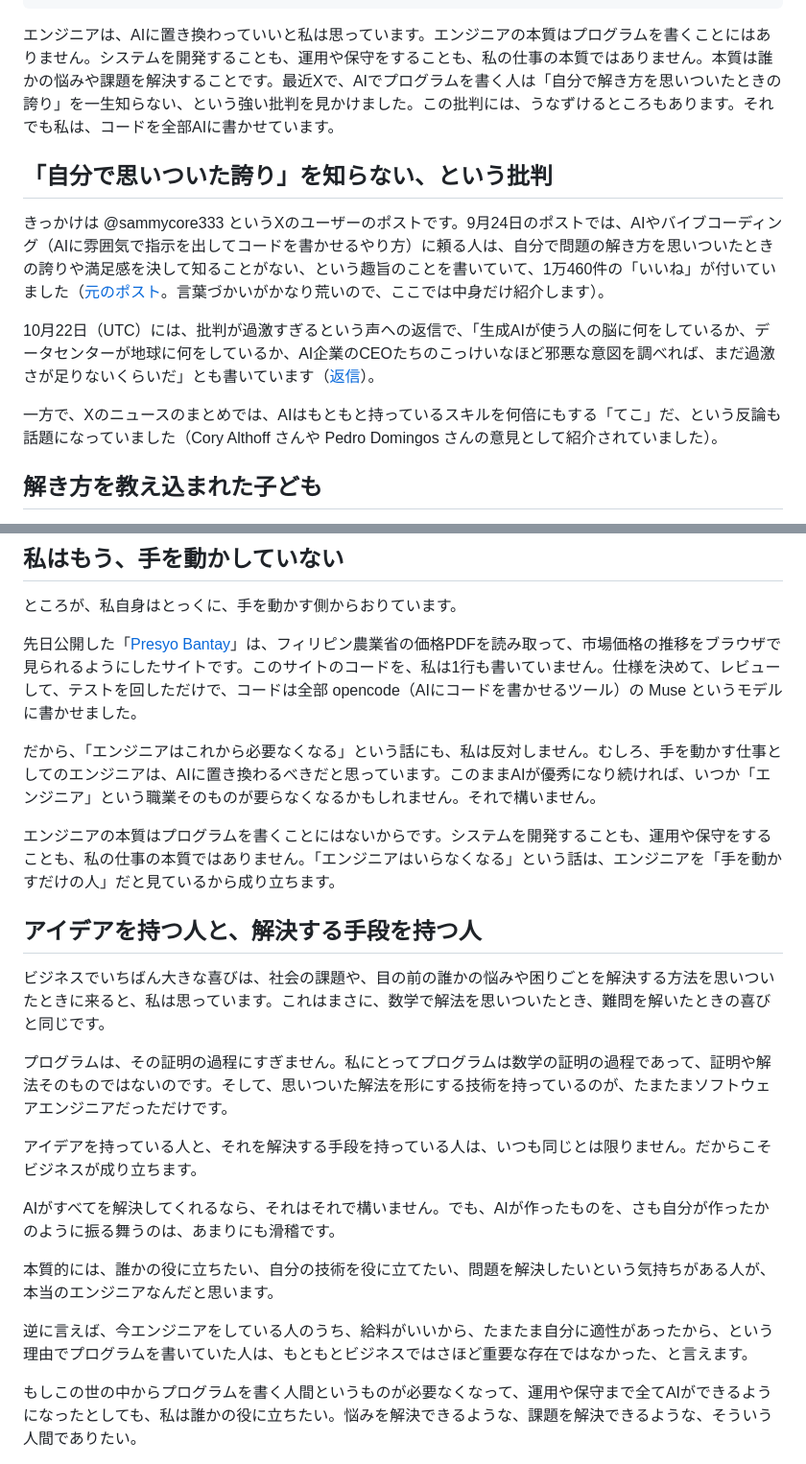
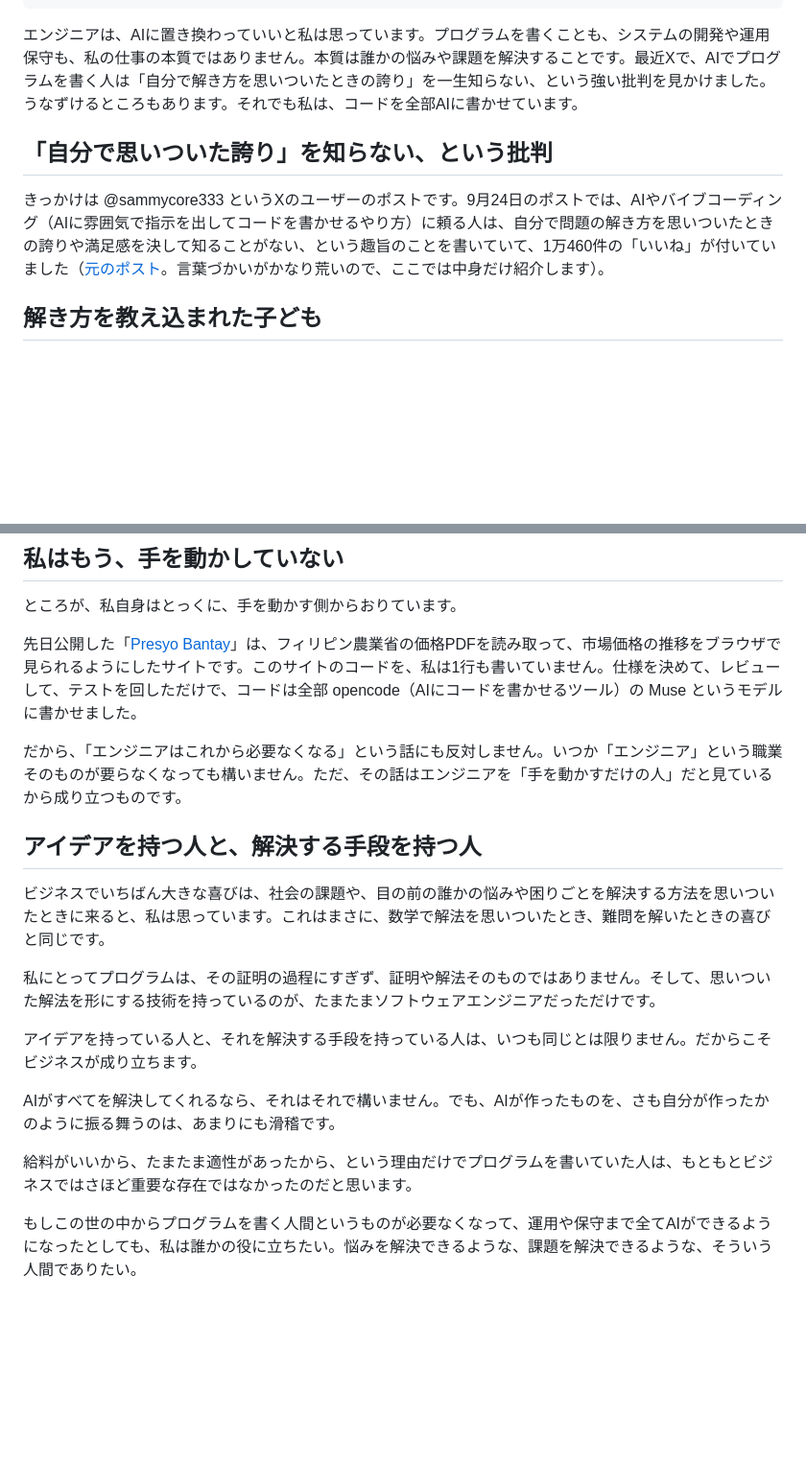
Before and after one commit to tomohiro-owada/tomohiro-owada.github.io, a Markdown page: src/posts/ai-engineer-joy.md, 2 parts joined by grey strips. Shown at 96% size. Rendered like a GitHub page; blank space fills up the shorter version.

Commit message:
ai-engineer-joy: trim duplicated passages

```diff
--- a/src/posts/ai-engineer-joy.md
+++ b/src/posts/ai-engineer-joy.md
@@ -10,15 +10,11 @@ image: /images/posts/ai-engineer-joy/hero.png
 imageAlt: "クリーム色の背景に「エンジニアはAIに置き換わっていい。本質はコードの外にある」というタイトルと、波線と？が描かれた黒板、コードエディタ、チョークを持つ手の線画"
 ---
 
-エンジニアは、AIに置き換わっていいと私は思っています。エンジニアの本質はプログラムを書くことにはありません。システムを開発することも、運用や保守をすることも、私の仕事の本質ではありません。本質は誰かの悩みや課題を解決することです。最近Xで、AIでプログラムを書く人は「自分で解き方を思いついたときの誇り」を一生知らない、という強い批判を見かけました。この批判には、うなずけるところもあります。それでも私は、コードを全部AIに書かせています。
+エンジニアは、AIに置き換わっていいと私は思っています。プログラムを書くことも、システムの開発や運用保守も、私の仕事の本質ではありません。本質は誰かの悩みや課題を解決することです。最近Xで、AIでプログラムを書く人は「自分で解き方を思いついたときの誇り」を一生知らない、という強い批判を見かけました。うなずけるところもあります。それでも私は、コードを全部AIに書かせています。
 
 ## 「自分で思いついた誇り」を知らない、という批判
 
 きっかけは @sammycore333 というXのユーザーのポストです。9月24日のポストでは、AIやバイブコーディング（AIに雰囲気で指示を出してコードを書かせるやり方）に頼る人は、自分で問題の解き方を思いついたときの誇りや満足感を決して知ることがない、という趣旨のことを書いていて、1万460件の「いいね」が付いていました（[元のポスト](https://x.com/sammycore333/status/2103255935426985985)。言葉づかいがかなり荒いので、ここでは中身だけ紹介します）。
-
-10月22日（UTC）には、批判が過激すぎるという声への返信で、「生成AIが使う人の脳に何をしているか、データセンターが地球に何をしているか、AI企業のCEOたちのこっけいなほど邪悪な意図を調べれば、まだ過激さが足りないくらいだ」とも書いています（[返信](https://x.com/sammycore333/status/2113404536560001151)）。
-
-一方で、Xのニュースのまとめでは、AIはもともと持っているスキルを何倍にもする「てこ」だ、という反論も話題になっていました（Cory Althoff さんや Pedro Domingos さんの意見として紹介されていました）。
 
 ## 解き方を教え込まれた子ども
 
@@ -34,23 +30,19 @@ imageAlt: "クリーム色の背景に「エンジニアはAIに置き換わっ
 
 先日公開した「[Presyo Bantay](/posts/presyo-bantay/)」は、フィリピン農業省の価格PDFを読み取って、市場価格の推移をブラウザで見られるようにしたサイトです。このサイトのコードを、私は1行も書いていません。仕様を決めて、レビューして、テストを回しただけで、コードは全部 opencode（AIにコードを書かせるツール）の Muse というモデルに書かせました。
 
-だから、「エンジニアはこれから必要なくなる」という話にも、私は反対しません。むしろ、手を動かす仕事としてのエンジニアは、AIに置き換わるべきだと思っています。このままAIが優秀になり続ければ、いつか「エンジニア」という職業そのものが要らなくなるかもしれません。それで構いません。
-
-エンジニアの本質はプログラムを書くことにはないからです。システムを開発することも、運用や保守をすることも、私の仕事の本質ではありません。「エンジニアはいらなくなる」という話は、エンジニアを「手を動かすだけの人」だと見ているから成り立ちます。
+だから、「エンジニアはこれから必要なくなる」という話にも反対しません。いつか「エンジニア」という職業そのものが要らなくなっても構いません。ただ、その話はエンジニアを「手を動かすだけの人」だと見ているから成り立つものです。
 
 ## アイデアを持つ人と、解決する手段を持つ人
 
 ビジネスでいちばん大きな喜びは、社会の課題や、目の前の誰かの悩みや困りごとを解決する方法を思いついたときに来ると、私は思っています。これはまさに、数学で解法を思いついたとき、難問を解いたときの喜びと同じです。
 
-プログラムは、その証明の過程にすぎません。私にとってプログラムは数学の証明の過程であって、証明や解法そのものではないのです。そして、思いついた解法を形にする技術を持っているのが、たまたまソフトウェアエンジニアだっただけです。
+私にとってプログラムは、その証明の過程にすぎず、証明や解法そのものではありません。そして、思いついた解法を形にする技術を持っているのが、たまたまソフトウェアエンジニアだっただけです。
 
 アイデアを持っている人と、それを解決する手段を持っている人は、いつも同じとは限りません。だからこそビジネスが成り立ちます。
 
 AIがすべてを解決してくれるなら、それはそれで構いません。でも、AIが作ったものを、さも自分が作ったかのように振る舞うのは、あまりにも滑稽です。
 
-本質的には、誰かの役に立ちたい、自分の技術を役に立てたい、問題を解決したいという気持ちがある人が、本当のエンジニアなんだと思います。
-
-逆に言えば、今エンジニアをしている人のうち、給料がいいから、たまたま自分に適性があったから、という理由でプログラムを書いていた人は、もともとビジネスではさほど重要な存在ではなかった、と言えます。
+給料がいいから、たまたま適性があったから、という理由だけでプログラムを書いていた人は、もともとビジネスではさほど重要な存在ではなかったのだと思います。
 
 もしこの世の中からプログラムを書く人間というものが必要なくなって、運用や保守まで全てAIができるようになったとしても、私は誰かの役に立ちたい。悩みを解決できるような、課題を解決できるような、そういう人間でありたい。
 
```
